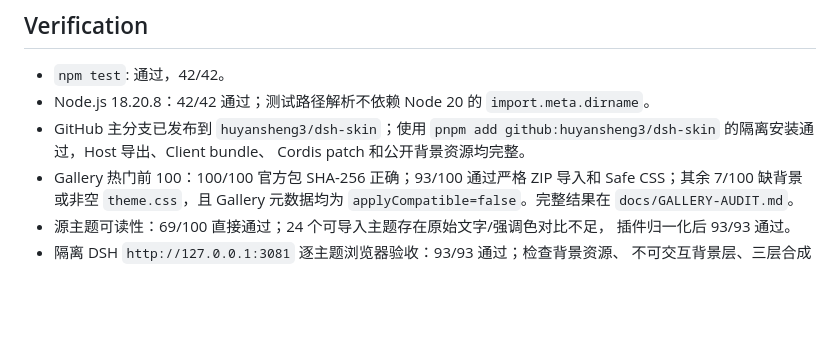
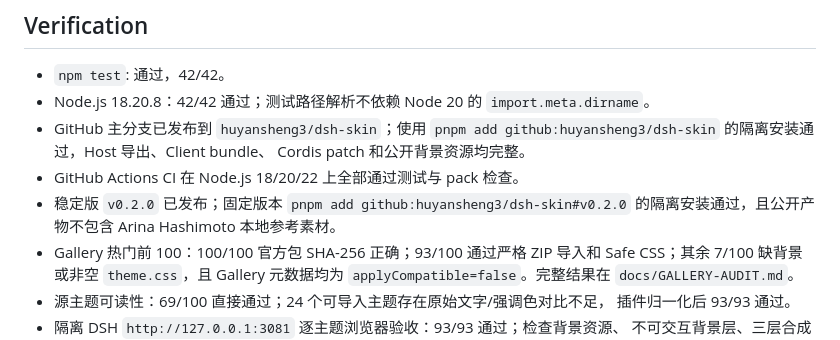
Before and after one commit to huyansheng3/dsh-skin, a Markdown page: TASK_PROGRESS.md, the part around the change. GitHub-like rendering; blank space fills up the shorter version.

Commit message:
docs: record GitHub release verification
Document the passing CI matrix and pinned GitHub installation check for\nthe public v0.2.0 release.

```diff
--- a/TASK_PROGRESS.md
+++ b/TASK_PROGRESS.md
@@ -42,6 +42,10 @@
 - GitHub 主分支已发布到 `huyansheng3/dsh-skin`；使用
   `pnpm add github:huyansheng3/dsh-skin` 的隔离安装通过，Host 导出、Client bundle、
   Cordis patch 和公开背景资源均完整。
+- GitHub Actions CI 在 Node.js 18/20/22 上全部通过测试与 pack 检查。
+- 稳定版 `v0.2.0` 已发布；固定版本
+  `pnpm add github:huyansheng3/dsh-skin#v0.2.0` 的隔离安装通过，且公开产物不包含
+  Arina Hashimoto 本地参考素材。
 - Gallery 热门前 100：100/100 官方包 SHA-256 正确；93/100 通过严格 ZIP 导入和
   Safe CSS；其余 7/100 缺背景或非空 `theme.css`，且 Gallery 元数据均为
   `applyCompatible=false`。完整结果在 `docs/GALLERY-AUDIT.md`。
```
